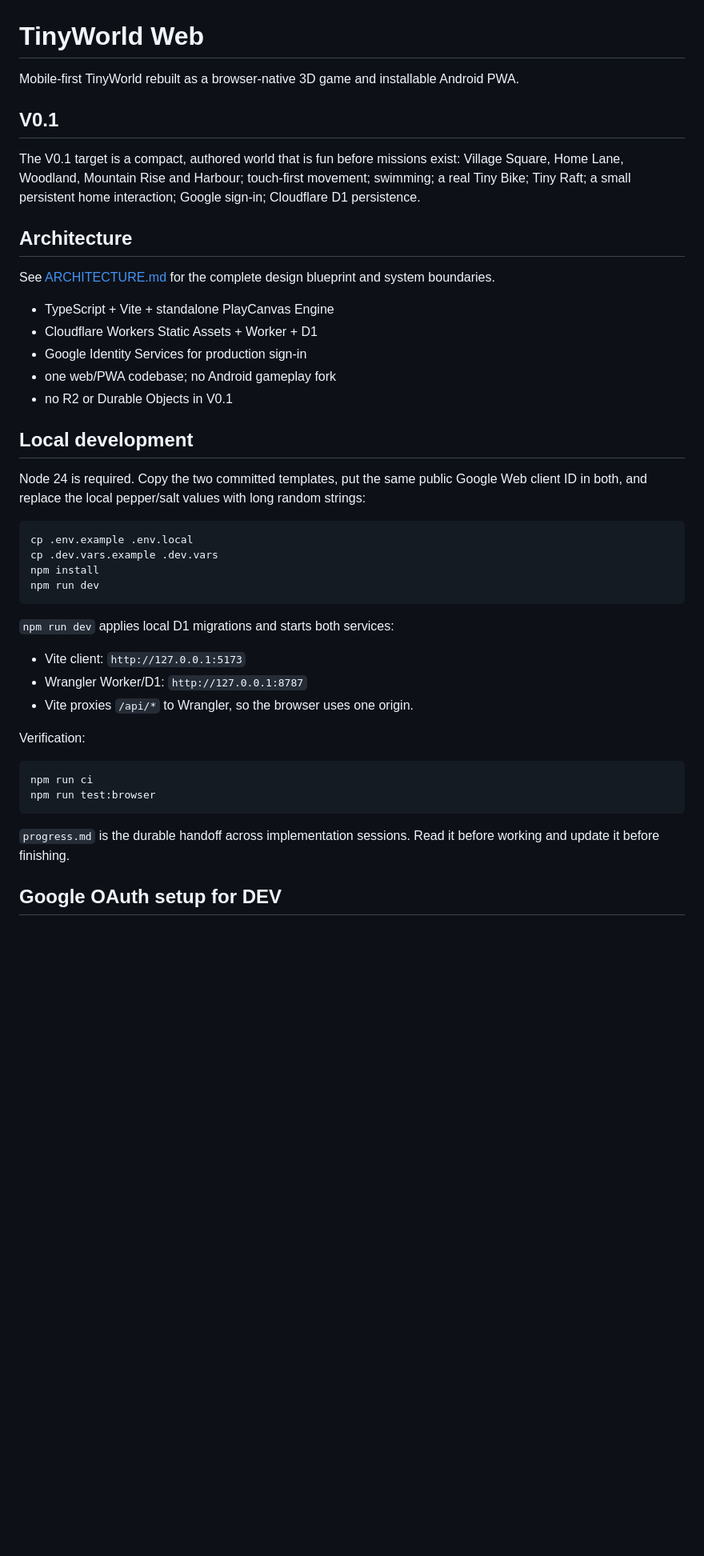
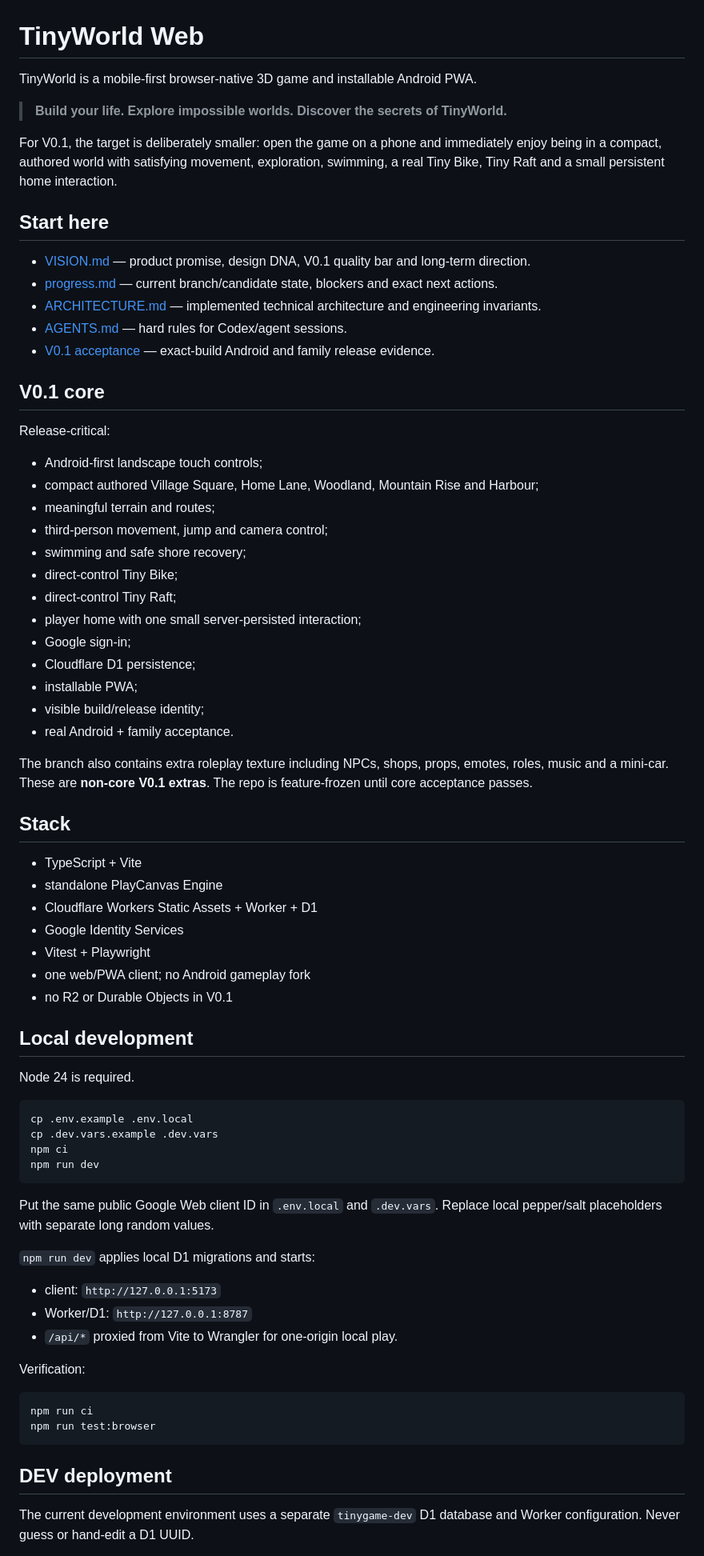
Before and after one commit to wilfgrainger/tinygame, a Markdown page: README.md, the part around one of its changes. Shown at 80% size. GitHub-like rendering; blank space fills up the shorter version.

Commit message:
docs: align README with TinyWorld vision

````diff
--- a/README.md
+++ b/README.md
@@ -1,38 +1,67 @@
 # TinyWorld Web
 
-Mobile-first TinyWorld rebuilt as a browser-native 3D game and installable Android PWA.
+TinyWorld is a mobile-first browser-native 3D game and installable Android PWA.
 
-## V0.1
+> **Build your life. Explore impossible worlds. Discover the secrets of TinyWorld.**
 
-The V0.1 target is a compact, authored world that is fun before missions exist: Village Square, Home Lane, Woodland, Mountain Rise and Harbour; touch-first movement; swimming; a real Tiny Bike; Tiny Raft; a small persistent home interaction; Google sign-in; Cloudflare D1 persistence.
+For V0.1, the target is deliberately smaller: open the game on a phone and immediately enjoy being in a compact, authored world with satisfying movement, exploration, swimming, a real Tiny Bike, Tiny Raft and a small persistent home interaction.
 
-## Architecture
+## Start here
 
-See [ARCHITECTURE.md](file:///ARCHITECTURE.md) for the complete design blueprint and system boundaries.
+- [VISION.md](VISION.md) — product promise, design DNA, V0.1 quality bar and long-term direction.
+- [progress.md](progress.md) — current branch/candidate state, blockers and exact next actions.
+- [ARCHITECTURE.md](ARCHITECTURE.md) — implemented technical architecture and engineering invariants.
+- [AGENTS.md](AGENTS.md) — hard rules for Codex/agent sessions.
+- [V0.1 acceptance](docs/quality/v0.1-android-acceptance.md) — exact-build Android and family release evidence.
 
-- TypeScript + Vite + standalone PlayCanvas Engine
+## V0.1 core
+
+Release-critical:
+
+- Android-first landscape touch controls;
+- compact authored Village Square, Home Lane, Woodland, Mountain Rise and Harbour;
+- meaningful terrain and routes;
+- third-person movement, jump and camera control;
+- swimming and safe shore recovery;
+- direct-control Tiny Bike;
+- direct-control Tiny Raft;
+- player home with one small server-persisted interaction;
+- Google sign-in;
+- Cloudflare D1 persistence;
+- installable PWA;
+- visible build/release identity;
+- real Android + family acceptance.
+
+The branch also contains extra roleplay texture including NPCs, shops, props, emotes, roles, music and a mini-car. These are **non-core V0.1 extras**. The repo is feature-frozen until core acceptance passes.
+
+## Stack
+
+- TypeScript + Vite
+- standalone PlayCanvas Engine
 - Cloudflare Workers Static Assets + Worker + D1
-- Google Identity Services for production sign-in
-- one web/PWA codebase; no Android gameplay fork
+- Google Identity Services
+- Vitest + Playwright
+- one web/PWA client; no Android gameplay fork
 - no R2 or Durable Objects in V0.1
-
 
 ## Local development
 
-Node 24 is required. Copy the two committed templates, put the same public Google Web client ID in both, and replace the local pepper/salt values with long random strings:
+Node 24 is required.
 
 ```bash
 cp .env.example .env.local
 cp .dev.vars.example .dev.vars
-npm install
+npm ci
 npm run dev
 ```
 
-`npm run dev` applies local D1 migrations and starts both services:
+Put the same public Google Web client ID in `.env.local` and `.dev.vars`. Replace local pepper/salt placeholders with separate long random values.
 
-- Vite client: `http://127.0.0.1:5173`
-- Wrangler Worker/D1: `http://127.0.0.1:8787`
-- Vite proxies `/api/*` to Wrangler, so the browser uses one origin.
+`npm run dev` applies local D1 migrations and starts:
+
+- client: `http://127.0.0.1:5173`
+- Worker/D1: `http://127.0.0.1:8787`
+- `/api/*` proxied from Vite to Wrangler for one-origin local play.
 
 Verification:
 
@@ -41,7 +70,7 @@ npm run ci
 npm run test:browser
 ```
 
-`progress.md` is the durable handoff across implementation sessions. Read it before working and update it before finishing.
+## DEV deployment
 
-## Google OAuth setup for DEV
+The current development environment uses a separate `tinygame-dev` D1 database and Worker configuration. Never guess or hand-edit a D1 UUID.
 
````
Also changed, not shown: other parts of README.md (+28 -30 lines).
